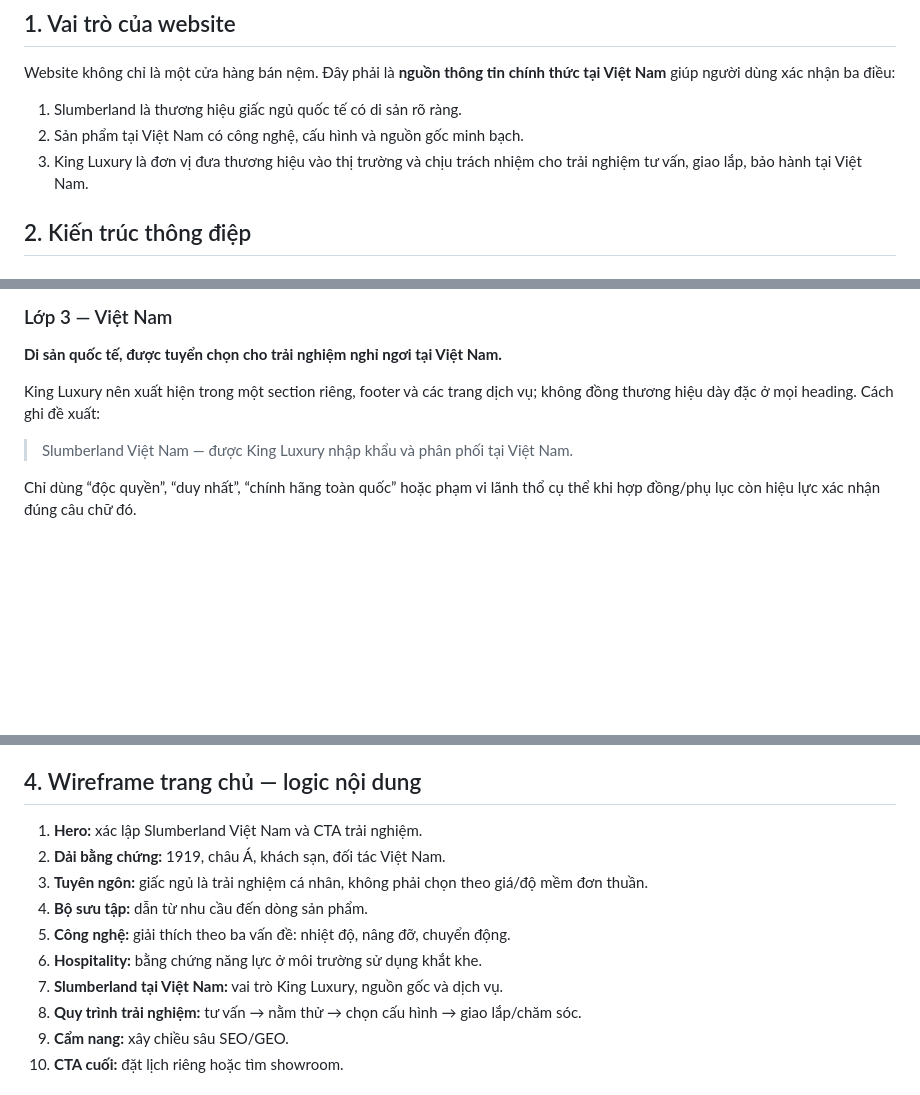
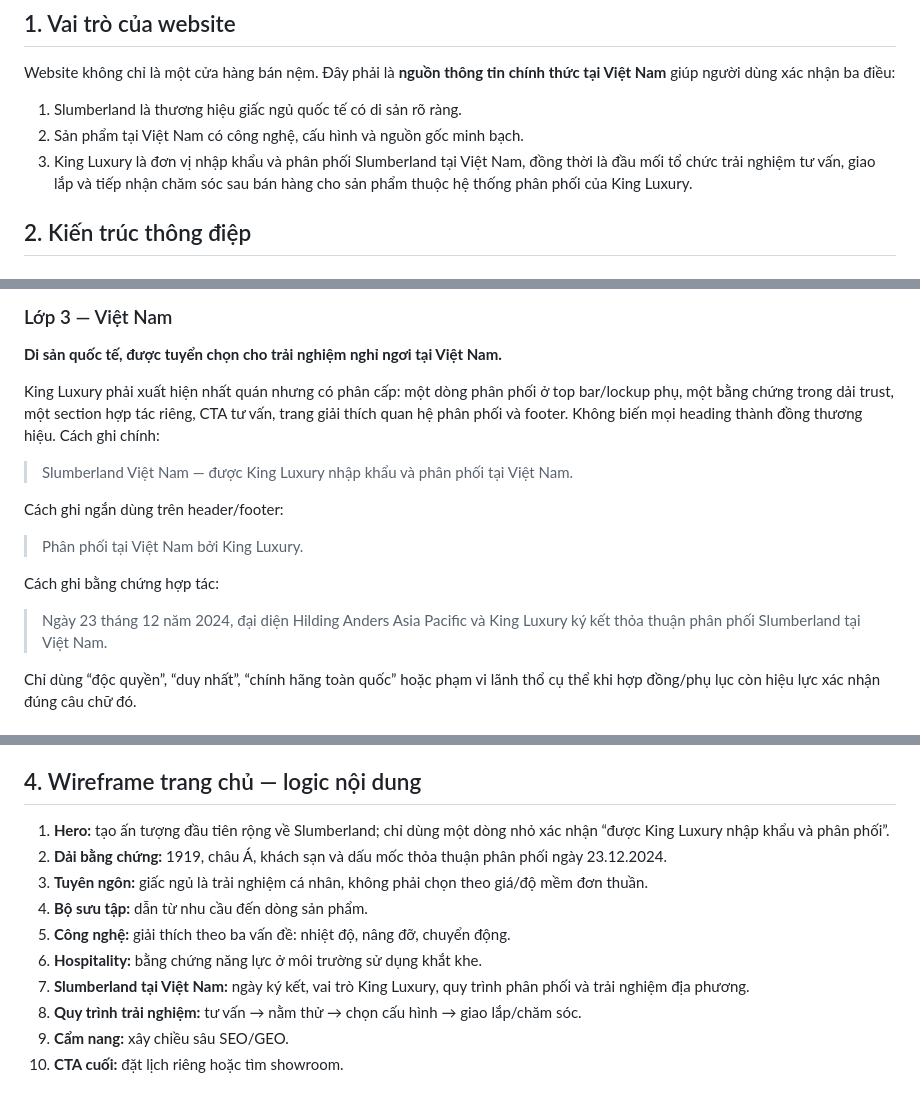
Before and after one commit to evanscliff/slumberland, a Markdown page: CONTENT-STRATEGY.md, 3 parts joined by grey strips. Rendered like a GitHub page; blank space fills up the shorter version.

Commit message:
Hoàn thiện kiến trúc thông điệp phân phối

```diff
--- a/CONTENT-STRATEGY.md
+++ b/CONTENT-STRATEGY.md
@@ -6,7 +6,7 @@ Website không chỉ là một cửa hàng bán nệm. Đây phải là **nguồ
 
 1. Slumberland là thương hiệu giấc ngủ quốc tế có di sản rõ ràng.
 2. Sản phẩm tại Việt Nam có công nghệ, cấu hình và nguồn gốc minh bạch.
-3. King Luxury là đơn vị đưa thương hiệu vào thị trường và chịu trách nhiệm cho trải nghiệm tư vấn, giao lắp, bảo hành tại Việt Nam.
+3. King Luxury là đơn vị nhập khẩu và phân phối Slumberland tại Việt Nam, đồng thời là đầu mối tổ chức trải nghiệm tư vấn, giao lắp và tiếp nhận chăm sóc sau bán hàng cho sản phẩm thuộc hệ thống phân phối của King Luxury.
 
 ## 2. Kiến trúc thông điệp
 
@@ -37,9 +37,17 @@ Không mô tả bằng danh sách thuật ngữ. Mỗi công nghệ phải nối
 
 **Di sản quốc tế, được tuyển chọn cho trải nghiệm nghỉ ngơi tại Việt Nam.**
 
-King Luxury nên xuất hiện trong một section riêng, footer và các trang dịch vụ; không đồng thương hiệu dày đặc ở mọi heading. Cách ghi đề xuất:
+King Luxury phải xuất hiện nhất quán nhưng có phân cấp: một dòng phân phối ở top bar/lockup phụ, một bằng chứng trong dải trust, một section hợp tác riêng, CTA tư vấn, trang giải thích quan hệ phân phối và footer. Không biến mọi heading thành đồng thương hiệu. Cách ghi chính:
 
 > Slumberland Việt Nam — được King Luxury nhập khẩu và phân phối tại Việt Nam.
+
+Cách ghi ngắn dùng trên header/footer:
+
+> Phân phối tại Việt Nam bởi King Luxury.
+
+Cách ghi bằng chứng hợp tác:
+
+> Ngày 23 tháng 12 năm 2024, đại diện Hilding Anders Asia Pacific và King Luxury ký kết thỏa thuận phân phối Slumberland tại Việt Nam.
 
 Chỉ dùng “độc quyền”, “duy nhất”, “chính hãng toàn quốc” hoặc phạm vi lãnh thổ cụ thể khi hợp đồng/phụ lục còn hiệu lực xác nhận đúng câu chữ đó.
 
@@ -52,13 +60,13 @@ Chỉ dùng “độc quyền”, “duy nhất”, “chính hãng toàn quốc
 
 ## 4. Wireframe trang chủ — logic nội dung
 
-1. **Hero:** xác lập Slumberland Việt Nam và CTA trải nghiệm.
-2. **Dải bằng chứng:** 1919, châu Á, khách sạn, đối tác Việt Nam.
+1. **Hero:** tạo ấn tượng đầu tiên rộng về Slumberland; chỉ dùng một dòng nhỏ xác nhận “được King Luxury nhập khẩu và phân phối”.
+2. **Dải bằng chứng:** 1919, châu Á, khách sạn và dấu mốc thỏa thuận phân phối ngày 23.12.2024.
 3. **Tuyên ngôn:** giấc ngủ là trải nghiệm cá nhân, không phải chọn theo giá/độ mềm đơn thuần.
 4. **Bộ sưu tập:** dẫn từ nhu cầu đến dòng sản phẩm.
 5. **Công nghệ:** giải thích theo ba vấn đề: nhiệt độ, nâng đỡ, chuyển động.
 6. **Hospitality:** bằng chứng năng lực ở môi trường sử dụng khắt khe.
-7. **Slumberland tại Việt Nam:** vai trò King Luxury, nguồn gốc và dịch vụ.
+7. **Slumberland tại Việt Nam:** ngày ký kết, vai trò King Luxury, quy trình phân phối và trải nghiệm địa phương.
 8. **Quy trình trải nghiệm:** tư vấn → nằm thử → chọn cấu hình → giao lắp/chăm sóc.
 9. **Cẩm nang:** xây chiều sâu SEO/GEO.
 10. **CTA cuối:** đặt lịch riêng hoặc tìm showroom.
```
